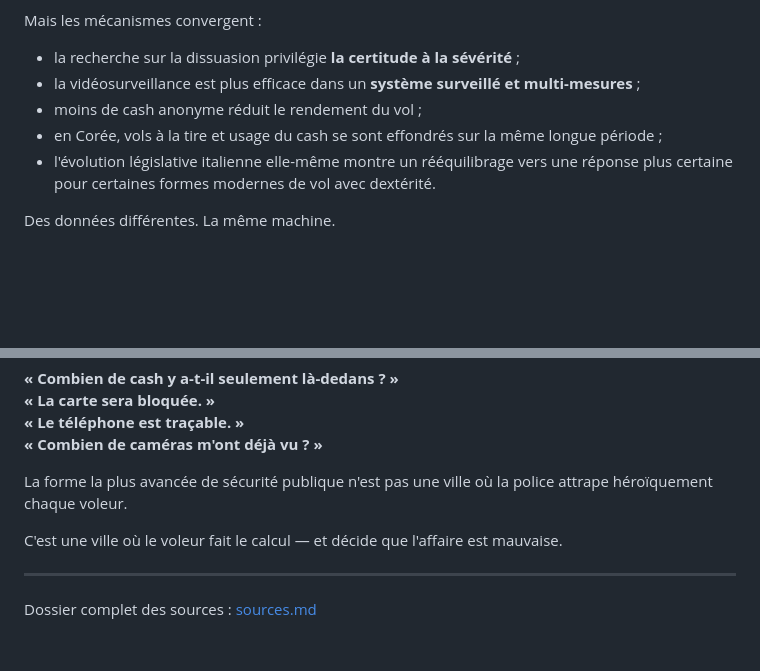
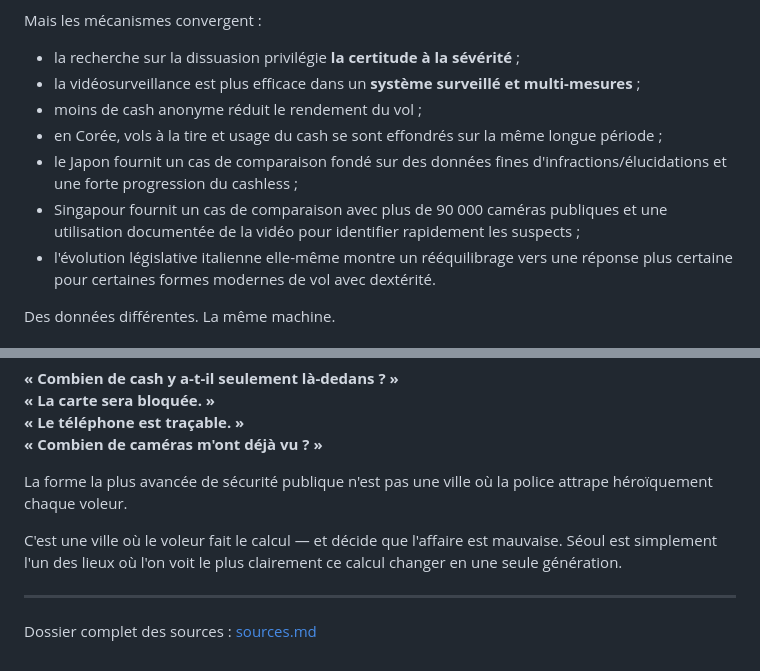
Before and after one commit to kwj8677/gpt, a Markdown page: reports/pickpocket-deterrence-2026-08-25/fr.md, 2 parts joined by grey strips. GitHub-like rendering; blank space fills up the shorter version.

```diff
--- a/reports/pickpocket-deterrence-2026-08-25/fr.md
+++ b/reports/pickpocket-deterrence-2026-08-25/fr.md
@@ -118,6 +136,8 @@ Mais les mécanismes convergent :
 - la vidéosurveillance est plus efficace dans un **système surveillé et multi-mesures** ;
 - moins de cash anonyme réduit le rendement du vol ;
 - en Corée, vols à la tire et usage du cash se sont effondrés sur la même longue période ;
+- le Japon fournit un cas de comparaison fondé sur des données fines d'infractions/élucidations et une forte progression du cashless ;
+- Singapour fournit un cas de comparaison avec plus de 90 000 caméras publiques et une utilisation documentée de la vidéo pour identifier rapidement les suspects ;
 - l'évolution législative italienne elle-même montre un rééquilibrage vers une réponse plus certaine pour certaines formes modernes de vol avec dextérité.
 
 Des données différentes. La même machine.
@@ -135,7 +155,7 @@ Dans le Séoul d'aujourd'hui, c'est le voleur qui doit se demander :
 
 La forme la plus avancée de sécurité publique n'est pas une ville où la police attrape héroïquement chaque voleur.
 
-C'est une ville où le voleur fait le calcul — et décide que l'affaire est mauvaise.
+C'est une ville où le voleur fait le calcul — et décide que l'affaire est mauvaise. Séoul est simplement l'un des lieux où l'on voit le plus clairement ce calcul changer en une seule génération.
 
 ---
 
```
Also changed, not shown: other parts of reports/pickpocket-deterrence-2026-08-25/fr.md (+24 -6 lines).
